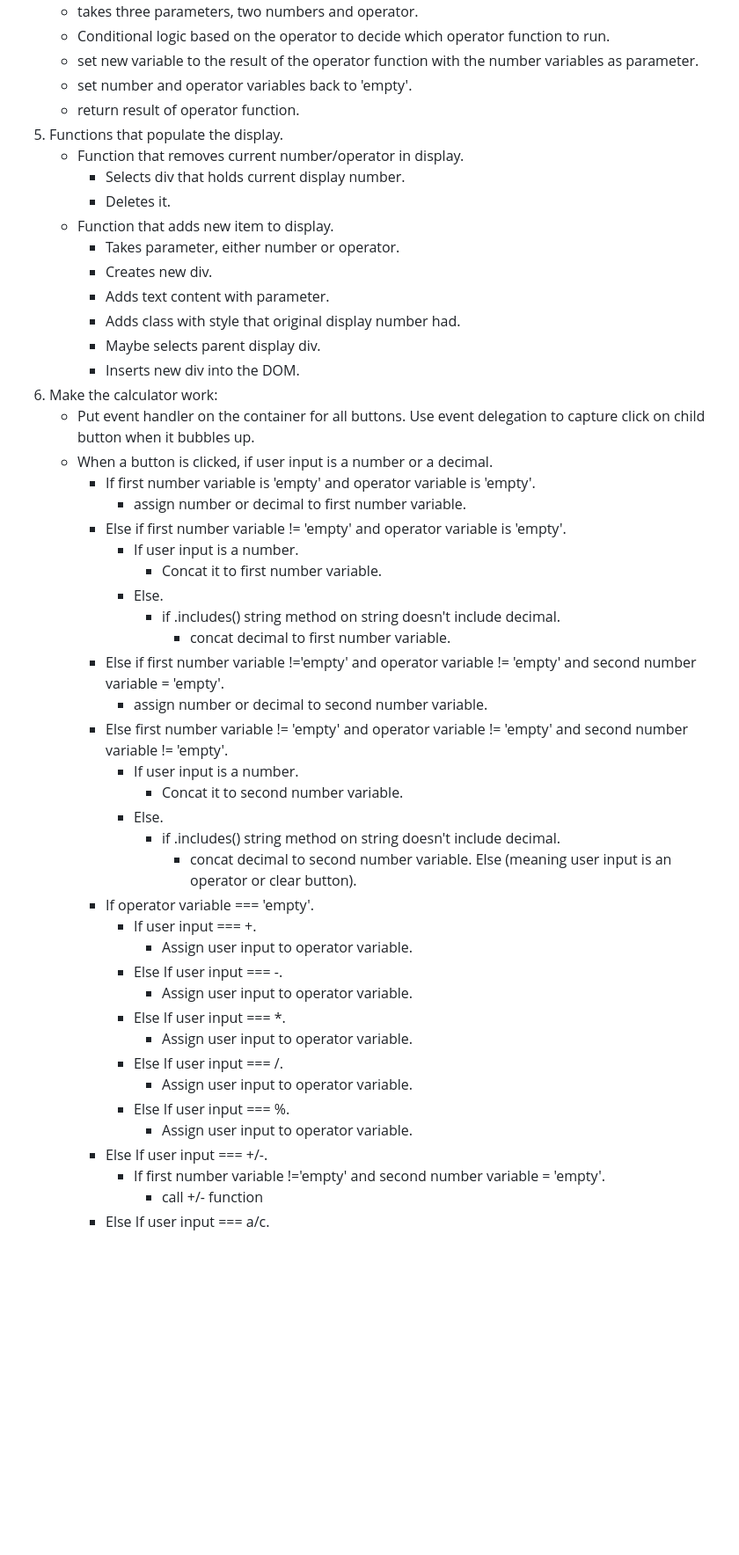
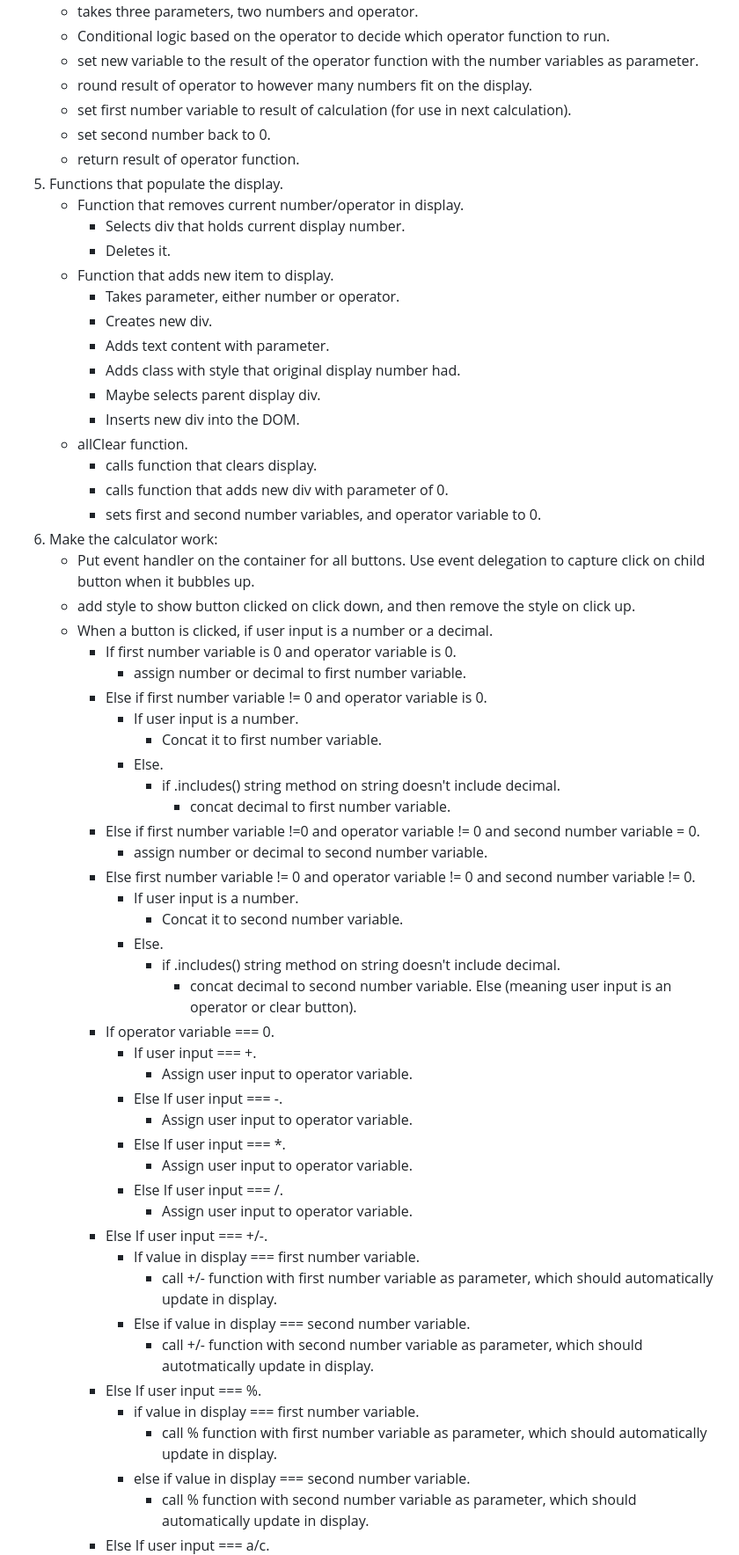
Before and after one commit to joeypizzas/odin-calculator, a Markdown page: planning.md, the part around one of its changes. Shown at 88% size. GitHub-like rendering; blank space fills up the shorter version.

```diff
--- a/planning.md
+++ b/planning.md
@@ -53,7 +53,9 @@
     - takes three parameters, two numbers and operator.
     - Conditional logic based on the operator to decide which operator function to run.
     - set new variable to the result of the operator function with the number variables as parameter.
-    - set number and operator variables back to 'empty'.
+    - round result of operator to however many numbers fit on the display.
+    - set first number variable to result of calculation (for use in next calculation).
+    - set second number back to 0.
     - return result of operator function.
 5. Functions that populate the display.
     - Function that removes current number/operator in display.
@@ -66,27 +68,32 @@
         - Adds class with style that original display number had.
         - Maybe selects parent display div.
         - Inserts new div into the DOM.
+    - allClear function.
+        - calls function that clears display.
+        - calls function that adds new div with parameter of 0.
+        - sets first and second number variables, and operator variable to 0.
 6. Make the calculator work:
     - Put event handler on the container for all buttons. Use event delegation to capture click on child button when it bubbles up.
+    - add style to show button clicked on click down, and then remove the style on click up.
     - When a button is clicked, if user input is a number or a decimal.
-        - If first number variable is 'empty' and operator variable is 'empty'.
+        - If first number variable is 0 and operator variable is 0.
             - assign number or decimal to first number variable.
-        - Else if first number variable != 'empty' and operator variable is 'empty'.
+        - Else if first number variable != 0 and operator variable is 0.
             - If user input is a number.
                 - Concat it to first number variable.
             - Else.
                 - if .includes() string method on string doesn't include decimal.
                     - concat decimal to first number variable.
-        - Else if first number variable !='empty' and operator variable != 'empty' and second number variable = 'empty'.
+        - Else if first number variable !=0 and operator variable != 0 and second number variable = 0.
             - assign number or decimal to second number variable.
-        - Else first number variable != 'empty' and operator variable != 'empty' and second number variable != 'empty'.
+        - Else first number variable != 0 and operator variable != 0 and second number variable != 0.
             - If user input is a number.
                 - Concat it to second number variable.
             - Else.
                 - if .includes() string method on string doesn't include decimal.
                     - concat decimal to second number variable.
     Else (meaning user input is an operator or clear button).
-        - If operator variable === 'empty'.
+        - If operator variable === 0.
             - If user input === +.
                 - Assign user input to operator variable.
             - Else If user input === -.
@@ -95,9 +102,14 @@
                 - Assign user input to operator variable.
             - Else If user input === /.
                 - Assign user input to operator variable.
-            - Else If user input === %.
-                - Assign user input to operator variable.
         - Else If user input === +/-.
-            - If first number variable !='empty' and second number variable = 'empty'.
-                - call +/- function
+            - If value in display === first number variable.
+                - call +/- function with first number variable as parameter, which should automatically update in display.
+            - Else if value in display === second number variable.
+                - call +/- function with second number variable as parameter, which should autotmatically update in display.
+        - Else If user input === %.
+            - if value in display === first number variable.
+                - call % function with first number variable as parameter, which should automatically update in display.
+            - else if value in display === second number variable.
+                - call % function with second number variable as parameter, which should automatically update in display.
         - Else If user input === a/c.
```
Also changed, not shown: other parts of planning.md (+24 -0 lines).
